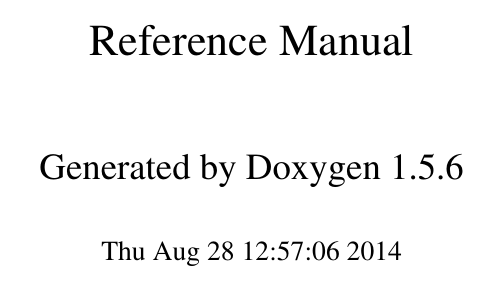
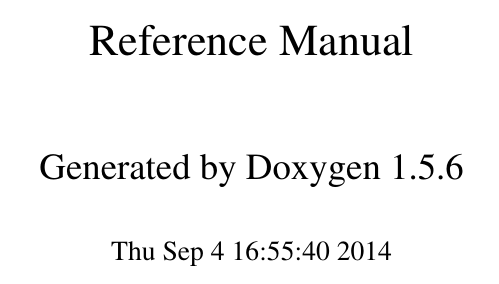
Before and after one commit to owenliang/simple_kit, a LaTeX book (simple_io/doc/latex/refman.tex, which reads simple_io/doc/latex/doxygen.sty): part of page 1 of 4, cut so that both start at the same text. Compiled offline with pdfLaTeX.

Commit message:
update doc

```diff
--- a/simple_io/doc/latex/doxygen.sty
+++ b/simple_io/doc/latex/doxygen.sty
@@ -10,8 +10,8 @@
         {\fancyplain{}{\bfseries\rightmark}}
 \rhead[\fancyplain{}{\bfseries\leftmark}]
         {\fancyplain{}{\bfseries\thepage}}
-\rfoot[\fancyplain{}{\bfseries\scriptsize Generated on Thu Aug 28 12:57:06 2014 by Doxygen }]{}
-\lfoot[]{\fancyplain{}{\bfseries\scriptsize Generated on Thu Aug 28 12:57:06 2014 by Doxygen }}
+\rfoot[\fancyplain{}{\bfseries\scriptsize Generated on Thu Sep 4 16:55:40 2014 by Doxygen }]{}
+\lfoot[]{\fancyplain{}{\bfseries\scriptsize Generated on Thu Sep 4 16:55:40 2014 by Doxygen }}
 \cfoot{}
 \newenvironment{Code}
 {\footnotesize}
```
Also changed, not shown: simple_io/doc/latex/refman.tex (+1 -1 lines), 1 other file.
